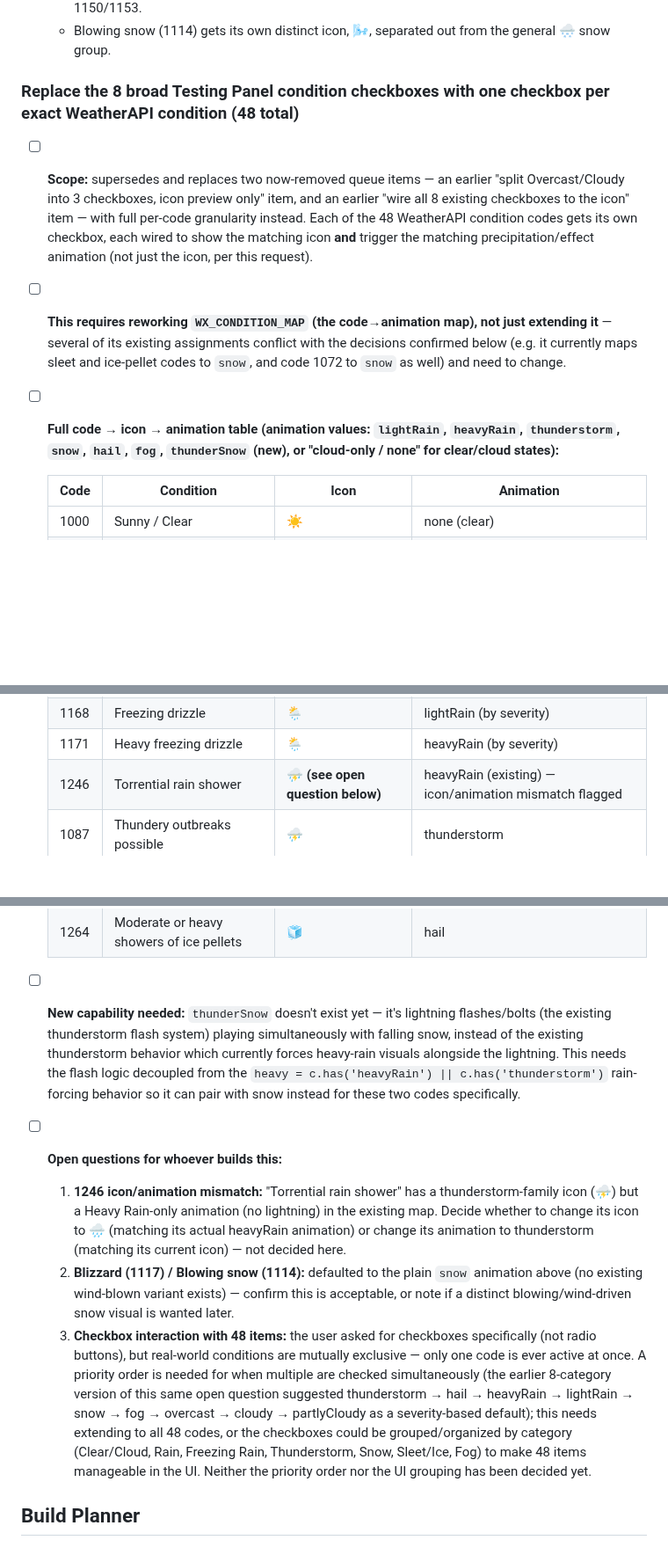
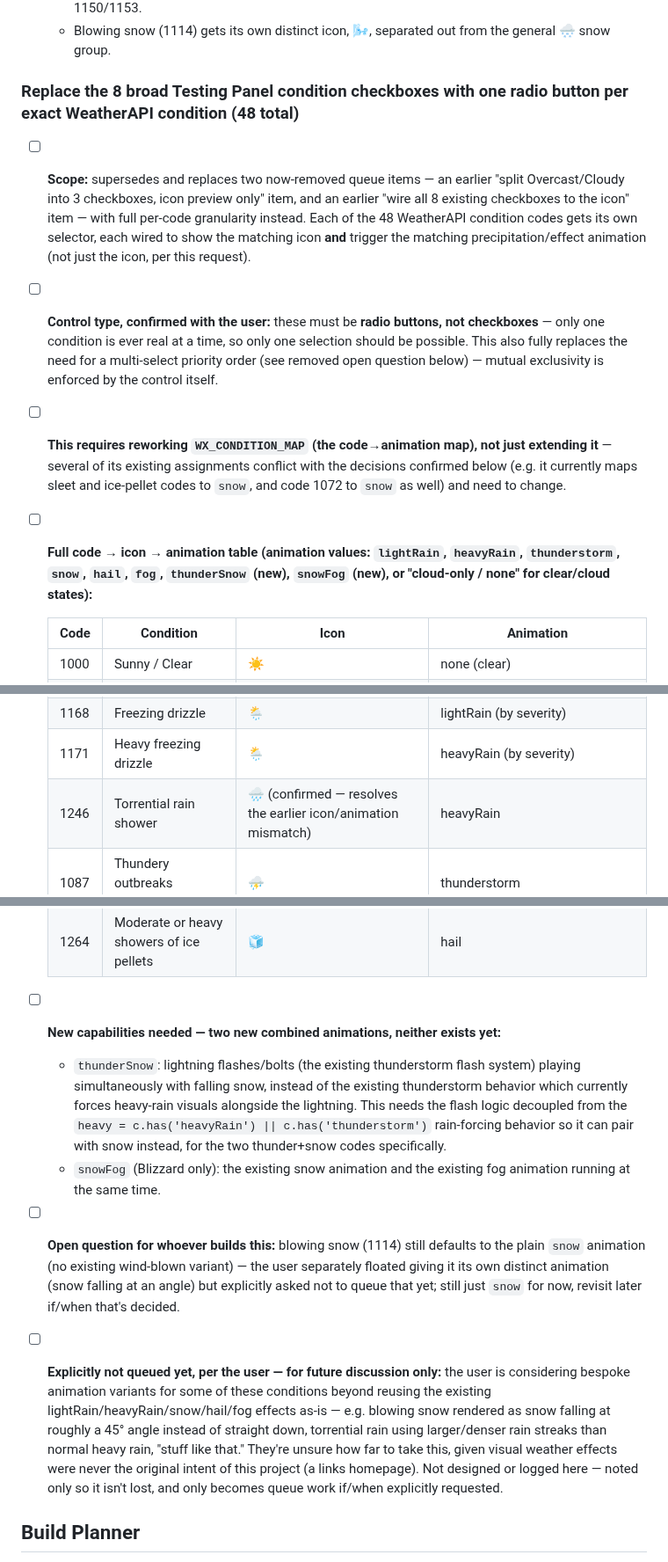
Before and after one commit to TundraJon/Startpage, a Markdown page: README.md, 3 parts joined by grey strips. Shown at 88% size. Rendered like a GitHub page; blank space fills up the shorter version.

Commit message:
Resolve open items in the 48-condition selector spec
Switches the design from checkboxes to radio buttons (only one real
condition is ever active, confirmed by the user), which also removes
the need for a multi-select priority order entirely. Resolves the
Torrential rain shower icon/animation mismatch (icon -> 🌧️) and
Blizzard's animation (new combined snowFog animation, snow + fog
together). Notes the user's future bespoke-animation ideas (angled
blowing snow, denser torrential rain streaks) as explicitly not
queued yet, for later discussion only.

```diff
--- a/README.md
+++ b/README.md
@@ -410,11 +410,12 @@ Geolocation, true local timezone, and the full live data pull stay queued below
   - All drizzle conditions use 🌦️ uniformly — move 1072, 1168, and 1171 from 🌧️ to 🌦️, joining 1150/1153.
   - Blowing snow (1114) gets its own distinct icon, 🌬️, separated out from the general 🌨️ snow group.
 
-### Replace the 8 broad Testing Panel condition checkboxes with one checkbox per exact WeatherAPI condition (48 total)
+### Replace the 8 broad Testing Panel condition checkboxes with one radio button per exact WeatherAPI condition (48 total)
 
-- [ ] **Scope:** supersedes and replaces two now-removed queue items — an earlier "split Overcast/Cloudy into 3 checkboxes, icon preview only" item, and an earlier "wire all 8 existing checkboxes to the icon" item — with full per-code granularity instead. Each of the 48 WeatherAPI condition codes gets its own checkbox, each wired to show the matching icon **and** trigger the matching precipitation/effect animation (not just the icon, per this request).
+- [ ] **Scope:** supersedes and replaces two now-removed queue items — an earlier "split Overcast/Cloudy into 3 checkboxes, icon preview only" item, and an earlier "wire all 8 existing checkboxes to the icon" item — with full per-code granularity instead. Each of the 48 WeatherAPI condition codes gets its own selector, each wired to show the matching icon **and** trigger the matching precipitation/effect animation (not just the icon, per this request).
+- [ ] **Control type, confirmed with the user:** these must be **radio buttons, not checkboxes** — only one condition is ever real at a time, so only one selection should be possible. This also fully replaces the need for a multi-select priority order (see removed open question below) — mutual exclusivity is enforced by the control itself.
 - [ ] **This requires reworking `WX_CONDITION_MAP` (the code→animation map), not just extending it** — several of its existing assignments conflict with the decisions confirmed below (e.g. it currently maps sleet and ice-pellet codes to `snow`, and code 1072 to `snow` as well) and need to change.
-- [ ] **Full code → icon → animation table (animation values: `lightRain`, `heavyRain`, `thunderstorm`, `snow`, `hail`, `fog`, `thunderSnow` (new), or "cloud-only / none" for clear/cloud states):**
+- [ ] **Full code → icon → animation table (animation values: `lightRain`, `heavyRain`, `thunderstorm`, `snow`, `hail`, `fog`, `thunderSnow` (new), `snowFog` (new), or "cloud-only / none" for clear/cloud states):**
 
   | Code | Condition | Icon | Animation |
   |------|-----------|------|-----------|
@@ -441,7 +442,7 @@ Geolocation, true local timezone, and the full live data pull stay queued below
   | 1072 | Patchy freezing drizzle possible | 🌦️ (per drizzle fix above) | lightRain (by severity) |
   | 1168 | Freezing drizzle | 🌦️ | lightRain (by severity) |
   | 1171 | Heavy freezing drizzle | 🌦️ | heavyRain (by severity) |
-  | 1246 | Torrential rain shower | ⛈️ **(see open question below)** | heavyRain (existing) — icon/animation mismatch flagged |
+  | 1246 | Torrential rain shower | 🌧️ (confirmed — resolves the earlier icon/animation mismatch) | heavyRain |
   | 1087 | Thundery outbreaks possible | ⛈️ | thunderstorm |
   | 1273 | Patchy light rain with thunder | ⛈️ | thunderstorm |
   | 1276 | Moderate or heavy rain with thunder | ⛈️ | thunderstorm |
@@ -467,11 +468,11 @@ Geolocation, true local timezone, and the full live data pull stay queued below
   | 1261 | Light showers of ice pellets | 🧊 | hail |
   | 1264 | Moderate or heavy showers of ice pellets | 🧊 | hail |
 
-- [ ] **New capability needed:** `thunderSnow` doesn't exist yet — it's lightning flashes/bolts (the existing thunderstorm flash system) playing simultaneously with falling snow, instead of the existing thunderstorm behavior which currently forces heavy-rain visuals alongside the lightning. This needs the flash logic decoupled from the `heavy = c.has('heavyRain') || c.has('thunderstorm')` rain-forcing behavior so it can pair with snow instead for these two codes specifically.
-- [ ] **Open questions for whoever builds this:**
-  1. **1246 icon/animation mismatch:** "Torrential rain shower" has a thunderstorm-family icon (⛈️) but a Heavy Rain-only animation (no lightning) in the existing map. Decide whether to change its icon to 🌧️ (matching its actual heavyRain animation) or change its animation to thunderstorm (matching its current icon) — not decided here.
-  2. **Blizzard (1117) / Blowing snow (1114):** defaulted to the plain `snow` animation above (no existing wind-blown variant exists) — confirm this is acceptable, or note if a distinct blowing/wind-driven snow visual is wanted later.
-  3. **Checkbox interaction with 48 items:** the user asked for checkboxes specifically (not radio buttons), but real-world conditions are mutually exclusive — only one code is ever active at once. A priority order is needed for when multiple are checked simultaneously (the earlier 8-category version of this same open question suggested thunderstorm → hail → heavyRain → lightRain → snow → fog → overcast → cloudy → partlyCloudy as a severity-based default); this needs extending to all 48 codes, or the checkboxes could be grouped/organized by category (Clear/Cloud, Rain, Freezing Rain, Thunderstorm, Snow, Sleet/Ice, Fog) to make 48 items manageable in the UI. Neither the priority order nor the UI grouping has been decided yet.
+- [ ] **New capabilities needed — two new combined animations, neither exists yet:**
+  - `thunderSnow`: lightning flashes/bolts (the existing thunderstorm flash system) playing simultaneously with falling snow, instead of the existing thunderstorm behavior which currently forces heavy-rain visuals alongside the lightning. This needs the flash logic decoupled from the `heavy = c.has('heavyRain') || c.has('thunderstorm')` rain-forcing behavior so it can pair with snow instead, for the two thunder+snow codes specifically.
+  - `snowFog` (Blizzard only): the existing snow animation and the existing fog animation running at the same time.
+- [ ] **Open question for whoever builds this:** blowing snow (1114) still defaults to the plain `snow` animation (no existing wind-blown variant) — the user separately floated giving it its own distinct animation (snow falling at an angle) but explicitly asked not to queue that yet; still just `snow` for now, revisit later if/when that's decided.
+- [ ] **Explicitly not queued yet, per the user — for future discussion only:** the user is considering bespoke animation variants for some of these conditions beyond reusing the existing lightRain/heavyRain/snow/hail/fog effects as-is — e.g. blowing snow rendered as snow falling at roughly a 45° angle instead of straight down, torrential rain using larger/denser rain streaks than normal heavy rain, "stuff like that." They're unsure how far to take this, given visual weather effects were never the original intent of this project (a links homepage). Not designed or logged here — noted only so it isn't lost, and only becomes queue work if/when explicitly requested.
 
 ## Build Planner
 
```
Also changed, not shown: other parts of README.md (+1 -1 lines).
